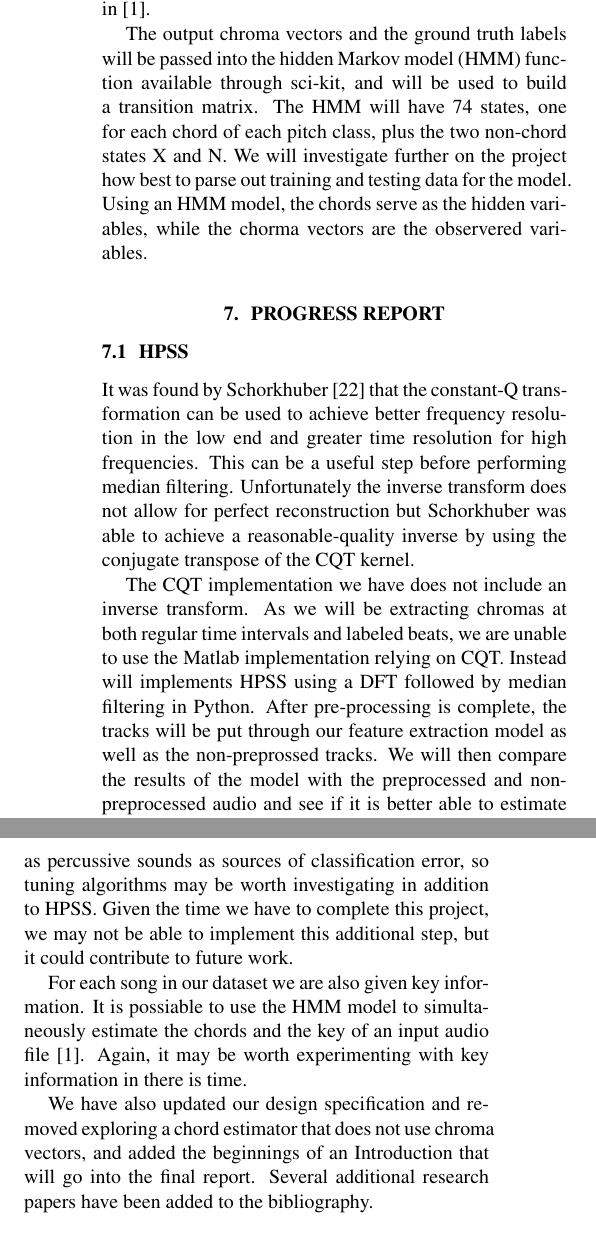
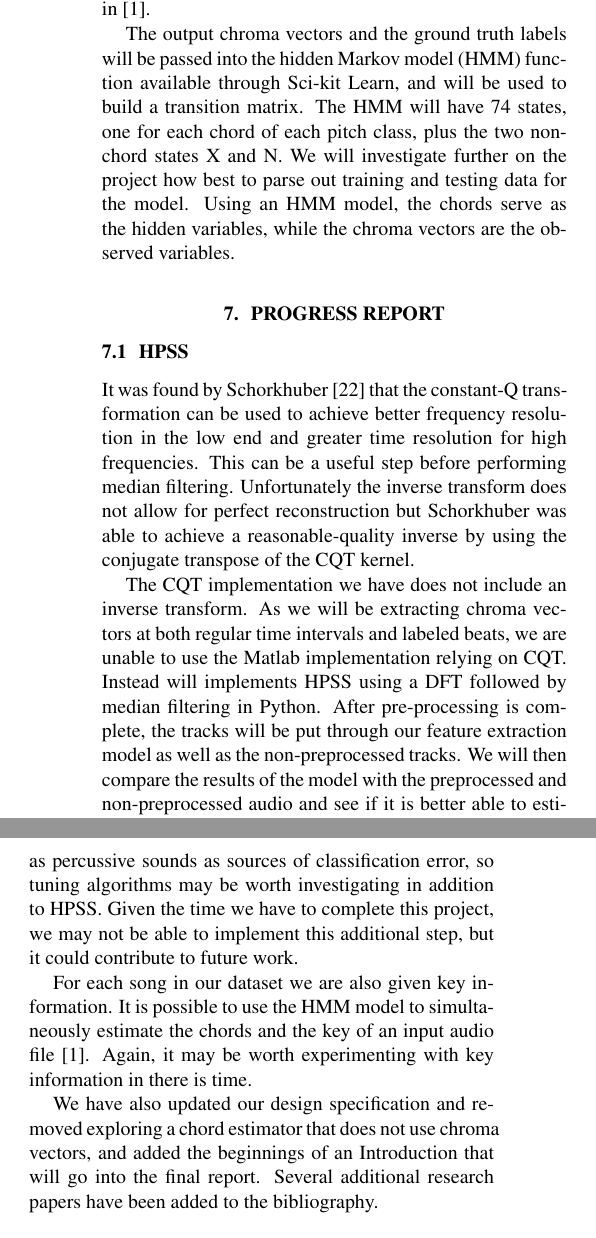
Before and after one commit to lgauthie/octo-chords, a LaTeX document (specification/specification.tex): two parts of the columns of page 2 of 4, joined at a grey line, cut so that both start at the same text. Compiled offline with pdfLaTeX.

Commit message:
Update specification.tex
Fixed typos.

```diff
--- a/specification/specification.tex
+++ b/specification/specification.tex
@@ -114,11 +114,12 @@ preprocessing of input data has also been explored and is summarized in
 \cite{McVicar:00}.
 
 The output chroma vectors and the ground truth labels will be passed into the
-hidden Markov model (HMM) function available through sci-kit, and will be used
+hidden Markov model (HMM) function available through Sci-kit Learn, and will be used
 to build a transition matrix. The HMM will have 74 states, one for each chord
 of each pitch class, plus the two non-chord states X and N. We will investigate
 further on the project how best to parse out training and testing data for the
-model. Using an HMM model, the chords serve as the hidden variables, while the chorma vectors are the observered variables.
+model. Using an HMM model, the chords serve as the hidden variables, while the chroma
+vectors are the observed variables.
 
 \section{Progress Report}\label{sec:progreport}
 
@@ -131,11 +132,11 @@ not allow for perfect reconstruction but Schorkhuber was able to achieve a
 reasonable-quality inverse by using the conjugate transpose of the CQT kernel.
 
 The CQT implementation we have does not include an inverse transform. As we
-will be extracting chromas at both regular time intervals and labeled beats, we
+will be extracting chroma vectors at both regular time intervals and labeled beats, we
 are unable to use the Matlab implementation relying on CQT.  Instead will
 implements HPSS using a DFT followed by median filtering in Python. After
 pre-processing is complete, the tracks will be put through our feature
-extraction model as well as the non-preprossed tracks. We will then compare the
+extraction model as well as the non-preprocessed tracks. We will then compare the
 results of the model with the preprocessed and non-preprocessed audio and see if
 it is better able to estimate the chords with HPSS applied.
 
@@ -155,7 +156,7 @@ algorithms.  Some older papers such as \cite{Zenz:20} mention micro--tuning of
 the human voice as well as percussive sounds as sources of classification
 error, so tuning algorithms may be worth investigating in addition to HPSS. Given the time we have to complete this project, we may not be able to implement this additional step, but it could contribute to future work.
 
-For each song in our dataset we are also given key information. It is possiable to use the HMM model to simultaneously estimate the chords and the key of an input audio file \cite{McVicar:00}. Again, it may be worth experimenting with key information in there is time.
+For each song in our dataset we are also given key information. It is possible to use the HMM model to simultaneously estimate the chords and the key of an input audio file \cite{McVicar:00}. Again, it may be worth experimenting with key information in there is time.
 
 We have also updated our design specification and removed exploring a chord estimator that does not use chroma vectors, and added the beginnings of an Introduction that will go into the final report. Several additional research papers have been added to the bibliography.
 
```
Also changed, not shown: specification/specification.tex (8 more changed lines).
